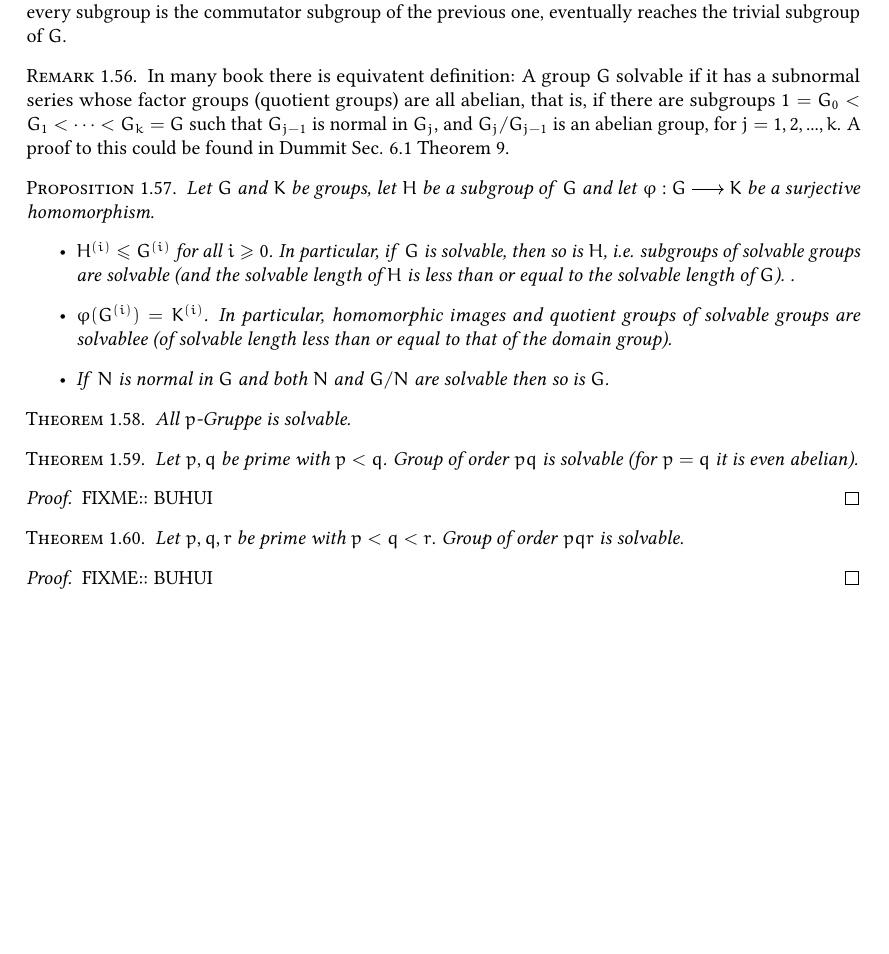
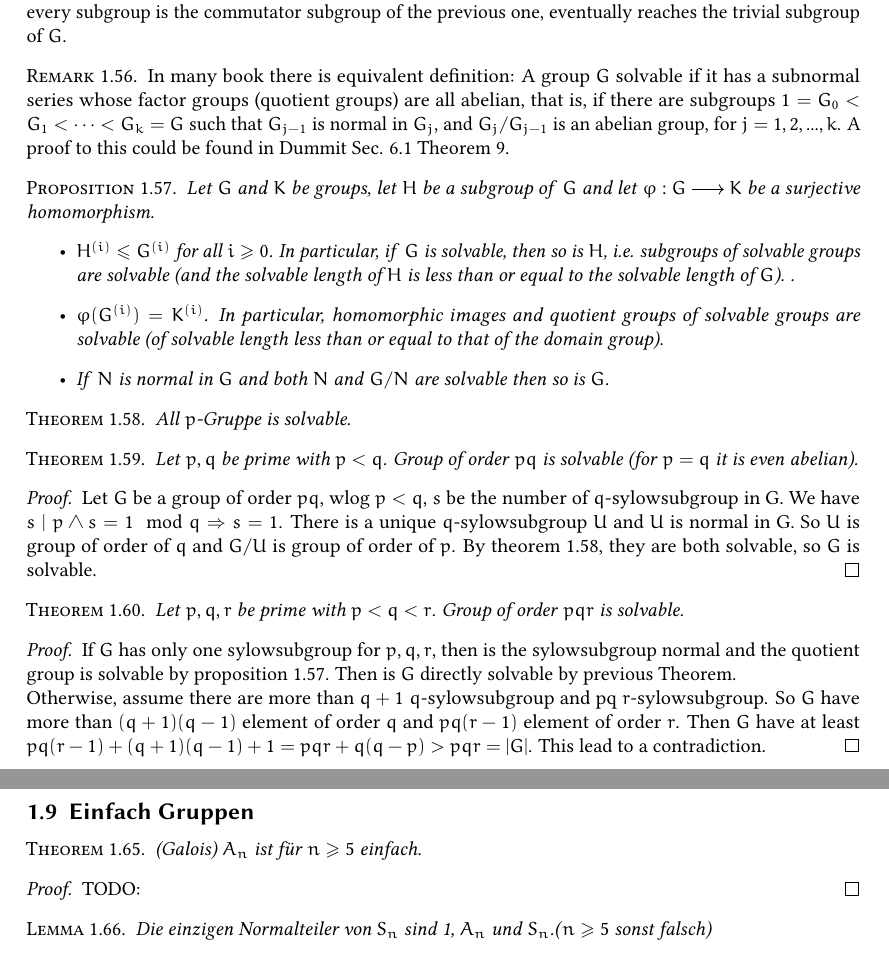
Before and after one commit to ZyNingh/WD_DBS_BS_W21, a LaTeX document (Algebra/skript.tex, which reads Algebra/sec27.tex, Algebra/sec29.tex): part of page 12 of 22 before the commit and two parts of pages 12 and 14 of 23 after it, the two joined at a grey line, cut so that both start at the same text, the shorter picture padded with empty space. Compiled offline with pdfLaTeX.

Commit message:
Algebra almost everthing, then i do Ue first

```diff
--- a/Algebra/sec27.tex
+++ b/Algebra/sec27.tex
@@ -10,20 +10,20 @@
     A group is called solvable, if its derived series, the descending normal series, where every subgroup is the commutator subgroup of the previous one, eventually reaches the trivial subgroup of \(G\).
 \end{definition}
 \begin{remark}
-    In many book there is equivatent definition: A group \(G\)  solvable if it has a subnormal series whose factor groups (quotient groups) are all abelian, that is, if there are subgroups $1 = G_0 < G_1 < \cdots < G_k = G$ such that $G_{j-1}$ is normal in $G_j$, and $G_j/G_{j-1}$ is an abelian group, for $j = 1, 2, ..., k$. A proof to this could be found in Dummit Sec. 6.1 Theorem 9.
+    In many book there is equivalent definition: A group \(G\)  solvable if it has a subnormal series whose factor groups (quotient groups) are all abelian, that is, if there are subgroups $1 = G_0 < G_1 < \cdots < G_k = G$ such that $G_{j-1}$ is normal in $G_j$, and $G_j/G_{j-1}$ is an abelian group, for $j = 1, 2, ..., k$. A proof to this could be found in Dummit Sec. 6.1 Theorem 9.
 \end{remark}
 
-\begin{proposition}
+\begin{proposition}\label{sol}
     Let \(G\) and \(K\) be groups, let \(H\) be a subgroup of \(G\) and let \(\varphi: G\to K\) be a surjective homomorphism.\begin{itemize}
         \item \(H^{(i)}\leq G^{(i)}\) for all \(i\geq 0\). In particular, if \(G\) is solvable, then so is \(H\), i.e. subgroups of solvable groups are solvable (and the solvable length of $H$ is less than or equal to the solvable length of $G$). .
         \item \(\varphi(G^{(i)}) = K^{(i)}\). In particular, homomorphic images and quotient groups of
-        solvable groups are solvablee (of solvable length less than or equal to that of the
+        solvable groups are solvable (of solvable length less than or equal to that of the
         domain group).
         \item If \(N\) is normal in \(G\) and both \(N\) and \(G/N\) are solvable then so is \(G\).
     \end{itemize}
 \end{proposition}
 
-\begin{theorem}
+\begin{theorem}\label{psol}
     All \(p\)-Gruppe is solvable.
 \end{theorem}
 
@@ -32,7 +32,7 @@
 \end{theorem}
 
 \begin{proof}
-    FIXME:: BUHUI
+    Let \(G\) be a group of order \(pq\), wlog \(p < q\), \(s\) be the number of \(q\)-sylowsubgroup in G. We have \(s \mid p \wedge s = 1 \mod q \Rightarrow s = 1\). There is a unique \(q\)-sylowsubgroup \(U\) and \(U\) is normal in G. So \(U\) is group of order of \(q\) and \(G/U\) is group of order of \(p\). By theorem \ref{psol}, they are both solvable, so \(G\) is solvable.
 \end{proof}
 
 \begin{theorem}
@@ -40,5 +40,6 @@
 \end{theorem}
 
 \begin{proof}
-    FIXME:: BUHUI
+    If \(G\) has only one sylowsubgroup for \(p,q,r\), then is the sylowsubgroup normal and the quotient group is solvable by proposition \ref{sol}. Then is \(G\) directly solvable by previous Theorem.\\
+    Otherwise, assume there are more than \(q+1\)  \(q\)-sylowsubgroup and pq \(r\)-sylowsubgroup. So \(G\) have more than \((q+1)(q-1)\) element of order \(q\) and \(pq(r-1)\) element of order \(r\). Then \(G\) have at least \(pq(r-1)+(q+1)(q-1)+1 = pqr + q(q-p) > pqr = |G|\). This lead to a contradiction.
 \end{proof}
--- /dev/null
+++ b/Algebra/sec29.tex
@@ -0,0 +1,11 @@
+\subsection{Einfach Gruppen}
+\begin{theorem}(Galois)
+    \(A_n\) ist f\"ur \(n\geq 5\) einfach.
+\end{theorem}
+\begin{proof}
+    TODO:
+\end{proof}
+
+\begin{lemma}
+    Die einzigen Normalteiler von \(S_n\) sind 1, \(A_n\) und \(S_n\).(\(n\geq 5\) sonst falsch)
+\end{lemma}
```
Also changed, not shown: Algebra/sec25.tex (+3 -3 lines), Algebra/sec26.tex (+2 -2 lines), Algebra/skript.tex (+1 -0 lines), Algebra/skript.pdf, Algebra/sec27.tex (2 more changed lines).
